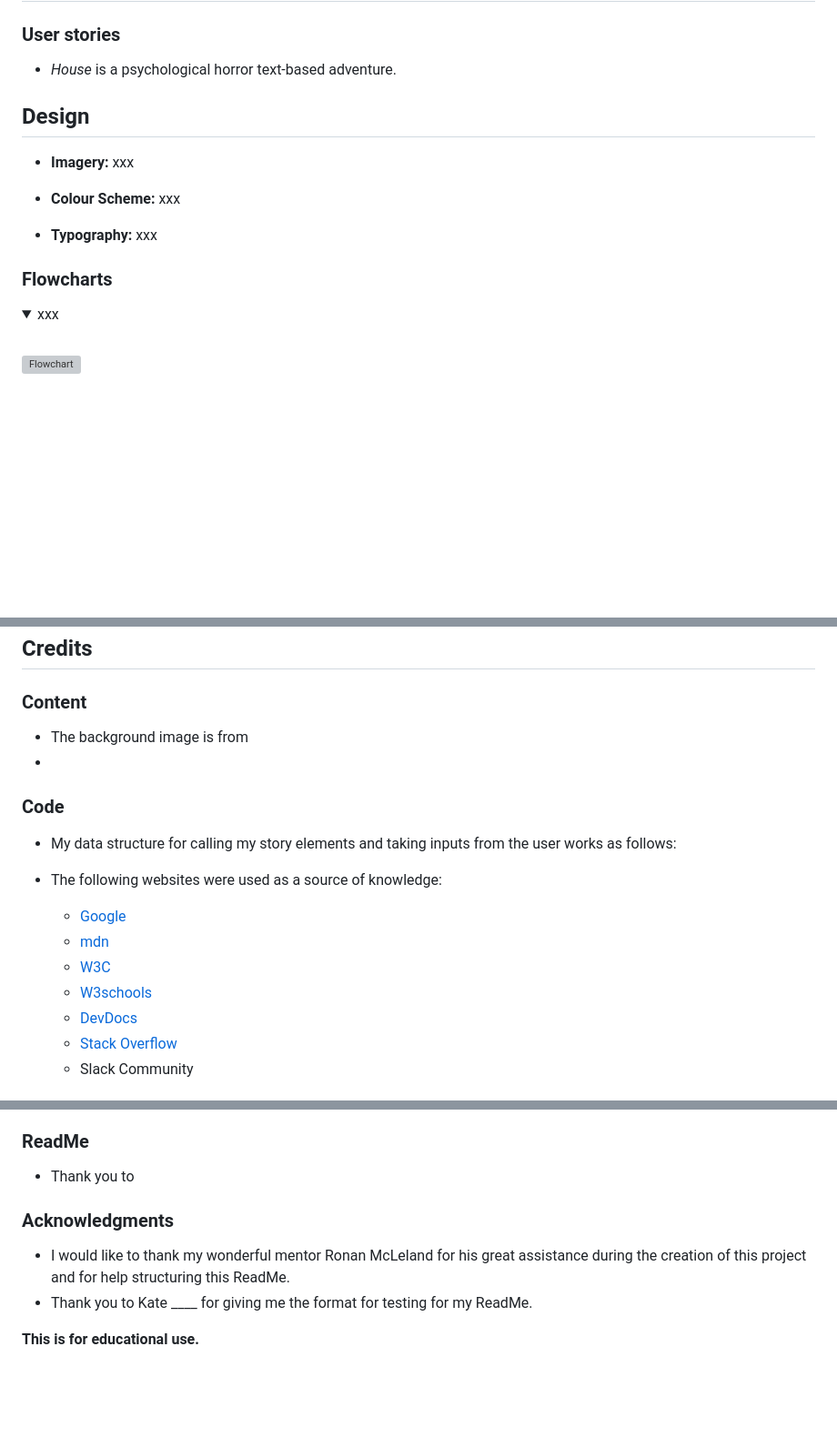
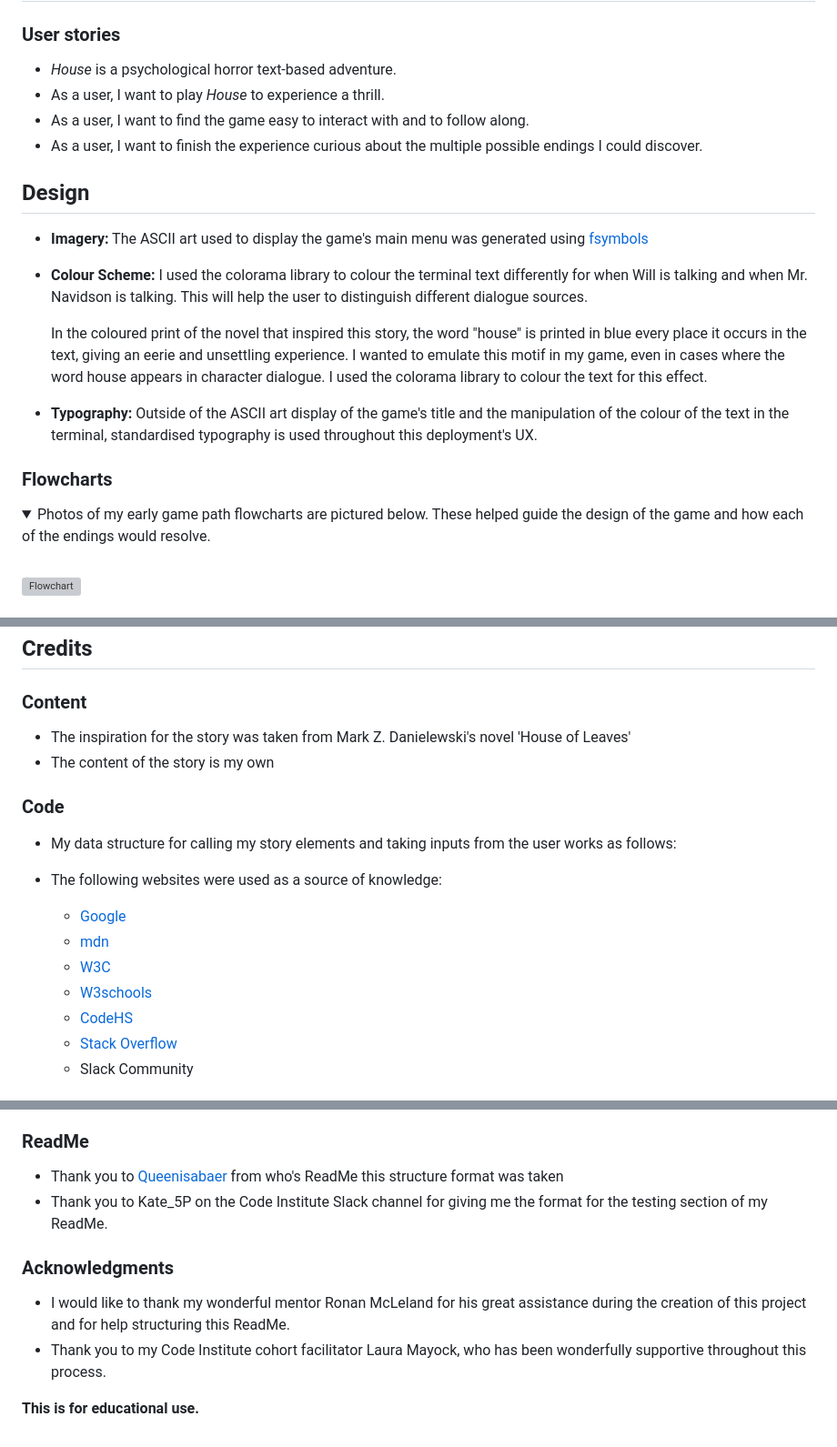
Before and after one commit to l3wk3m/house, a Markdown page: README.md, 3 parts joined by grey strips. Shown at 91% size. GitHub-like rendering; folded sections open; blank space fills up the shorter version; grey boxes are pictures that could not be loaded.

Commit message:
ReadMe: ReadMe updated with credits, design and user stories sections

```diff
--- a/README.md
+++ b/README.md
@@ -23,21 +23,26 @@ View deployed site [here.](https://l3wk3m.github.io/house/)
 ### User stories
 
 -  *House* is a psychological horror text-based adventure.
+- As a user, I want to play *House* to experience a thrill.
+- As a user, I want to find the game easy to interact with and to follow along.
+- As a user, I want to finish the experience curious about the multiple possible endings I could discover.
 
 ## Design
 
 - **Imagery:**
-  xxx
+  The ASCII art used to display the game's main menu was generated using [fsymbols](https://fsymbols.com/generators/carty/)
 - **Colour Scheme:**
-  xxx <br>
+  I used the colorama library to colour the terminal text differently for when Will is talking and when Mr. Navidson is talking. This will help the user to distinguish different dialogue sources.
+
+  In the coloured print of the novel that inspired this story, the word "house" is printed in blue every place it occurs in the text, giving an eerie and unsettling experience. I wanted to emulate this motif in my game, even in cases where the word house appears in character dialogue. I used the colorama library to colour the text for this effect. <br>
 
 - **Typography:**
-  xxx
+  Outside of the ASCII art display of the game's title and the manipulation of the colour of the text in the terminal, standardised typography is used throughout this deployment's UX.
 
 ### Flowcharts
 
 <details>
-<summary> xxx </summary>
+<summary> Photos of my early game path flowcharts are pictured below. These helped guide the design of the game and how each of the endings would resolve. </summary>
 <br>
 
 ![Flowchart](documentation/)
@@ -188,8 +193,8 @@ This site is deployed using Heroku. To deploy it from its GitHub repository to H
 
 ### Content
 
-- The background image is from
--
+- The inspiration for the story was taken from Mark Z. Danielewski's novel 'House of Leaves'
+- The content of the story is my own
 
 ### Code
 
@@ -200,7 +205,7 @@ This site is deployed using Heroku. To deploy it from its GitHub repository to H
   - [mdn](https://developer.mozilla.org/en-US/)
   - [W3C](https://www.w3.org/)
   - [W3schools](https://www.w3schools.com/)
-  - [DevDocs](https://devdocs.io/)
+  - [CodeHS](https://codehs.com/)
   - [Stack Overflow](https://stackoverflow.com/)
   - Slack Community
 
@@ -210,11 +215,12 @@ This site is deployed using Heroku. To deploy it from its GitHub repository to H
 
 ### ReadMe
 
-- Thank you to
+- Thank you to [Queenisabaer](https://github.com/queenisabaer/) from who's ReadMe this structure format was taken
+- Thank you to Kate_5P on the Code Institute Slack channel for giving me the format for the testing section of my ReadMe.
 
 ### Acknowledgments
 
 - I would like to thank my wonderful mentor Ronan McLeland for his great assistance during the creation of this project and for help structuring this ReadMe.
-- Thank you to Kate ____ for giving me the format for testing for my ReadMe.
+- Thank you to my Code Institute cohort facilitator Laura Mayock, who has been wonderfully supportive throughout this process.
 
 **This is for educational use.**
```
Also changed, not shown: other parts of README.md (+4 -4 lines).
